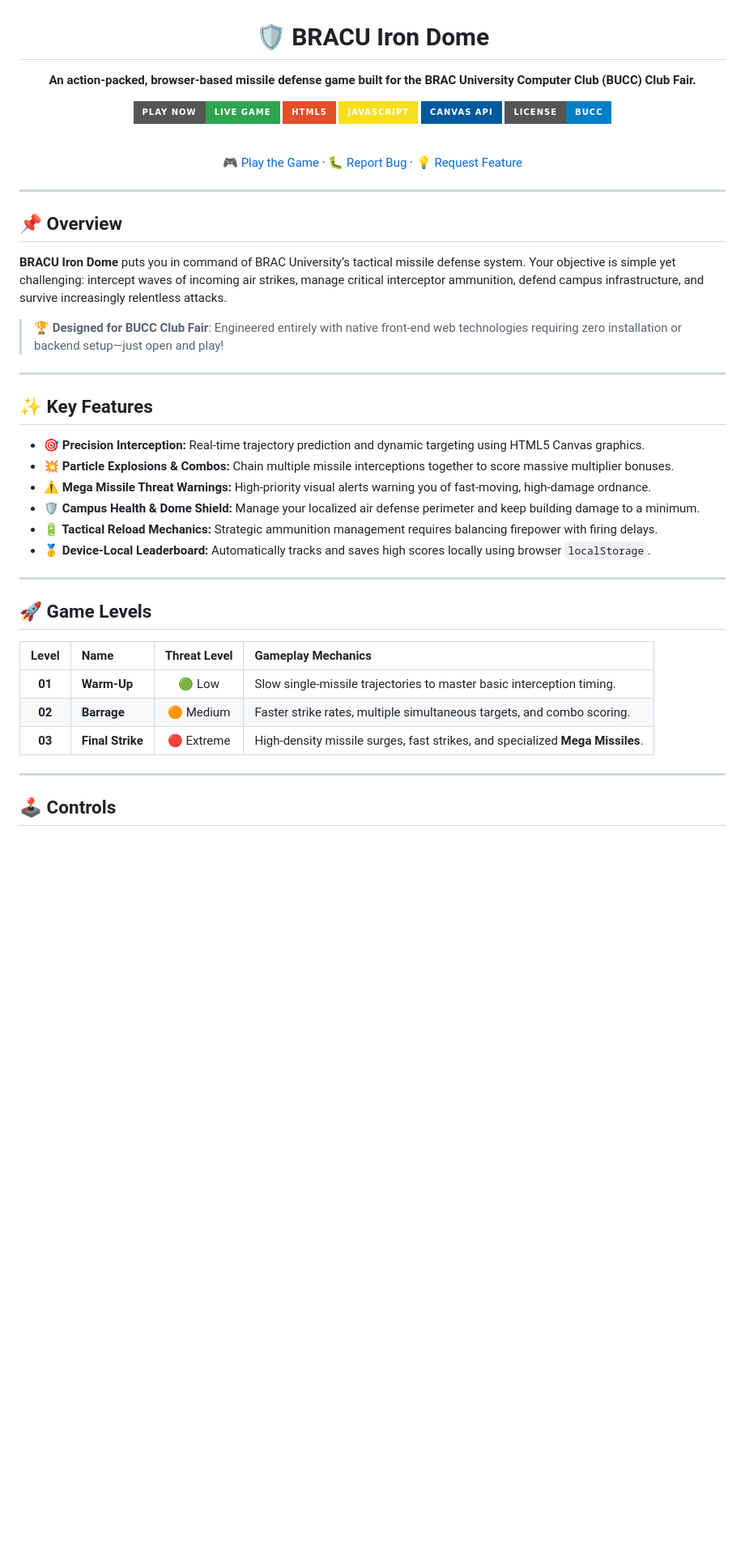
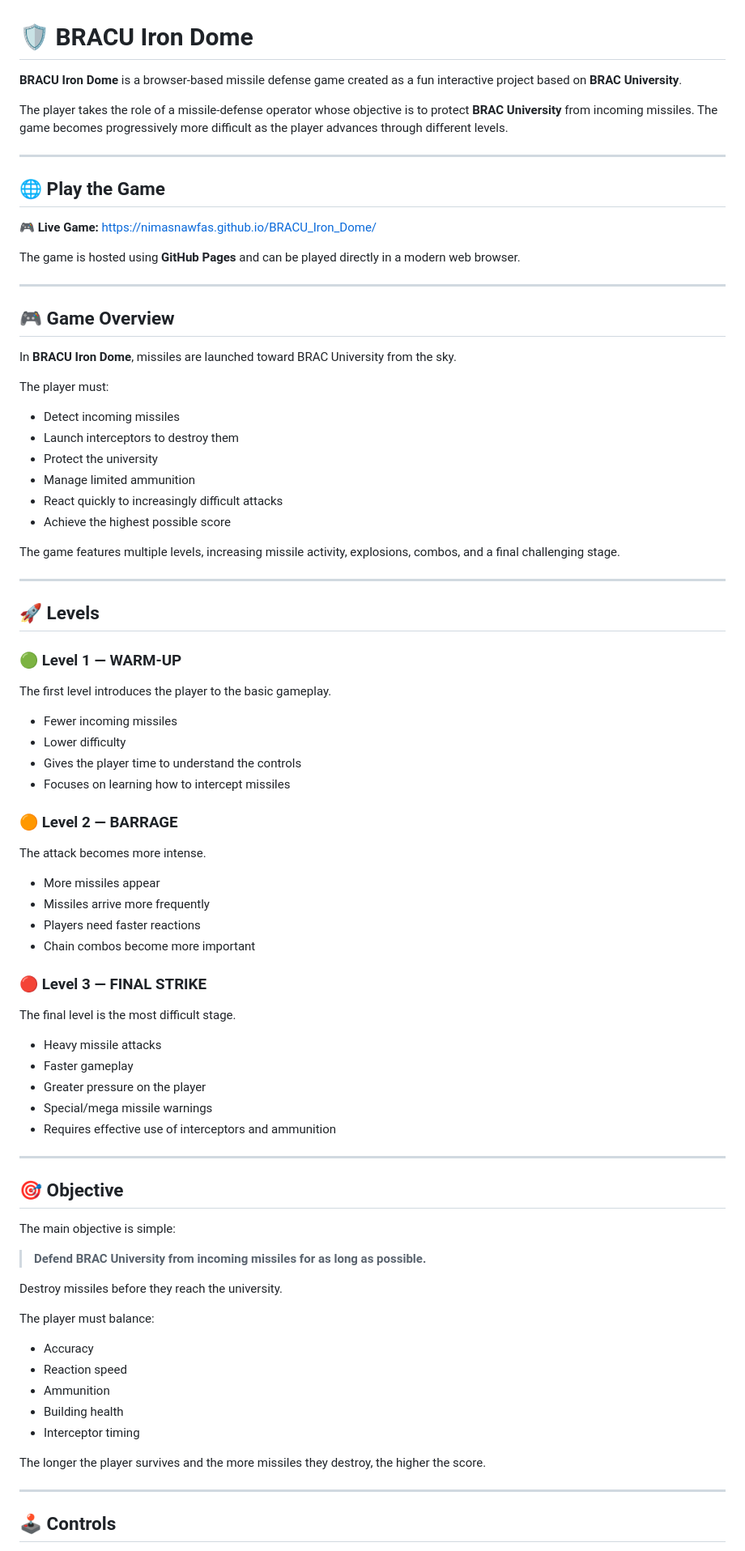
Before and after one commit to NimasNawfas/BRACU_Iron_Dome, a Markdown page: README.md, the part around one of its changes. Shown at 81% size. GitHub-like rendering; badges without logos; blank space fills up the shorter version.

```diff
--- a/README.md
+++ b/README.md
@@ -3,47 +1,86 @@
 # 🛡️ BRACU Iron Dome
 
-**An action-packed, browser-based missile defense game built for the BRAC University Computer Club (BUCC) Club Fair.**
+**BRACU Iron Dome** is a browser-based missile defense game created as a fun interactive project based on **BRAC University**.
 
-[![Live Demo](https://img.shields.io/badge/Play_Now-Live_Game-2ea44f?style=for-the-badge&logo=github)](https://nimasnawfas.github.io/BRACU_Iron_Dome/)
-[![HTML5](https://img.shields.io/badge/HTML5-E34F26?style=for-the-badge&logo=html5&logoColor=white)](#-tech-stack)
-[![JavaScript](https://img.shields.io/badge/JavaScript-F7DF1E?style=for-the-badge&logo=javascript&logoColor=black)](#-tech-stack)
-[![Canvas API](https://img.shields.io/badge/Canvas_API-00599C?style=for-the-badge&logo=html5&logoColor=white)](#-tech-stack)
-[![License](https://img.shields.io/badge/License-BUCC-blue?style=for-the-badge)](#-license)
-
-<br />
-
-[🎮 Play the Game](https://nimasnawfas.github.io/BRACU_Iron_Dome/) · [🐛 Report Bug](https://github.com/NimasNawfas/BRACU_Iron_Dome/issues) · [💡 Request Feature](https://github.com/NimasNawfas/BRACU_Iron_Dome/issues)
+The player takes the role of a missile-defense operator whose objective is to protect **BRAC University** from incoming missiles. The game becomes progressively more difficult as the player advances through different levels.
 
 ---
 
-</div>
+## 🌐 Play the Game
 
-## 📌 Overview
+🎮 **Live Game:**
+https://nimasnawfas.github.io/BRACU_Iron_Dome/
 
-**BRACU Iron Dome** puts you in command of BRAC University’s tactical missile defense system. Your objective is simple yet challenging: intercept waves of incoming air strikes, manage critical interceptor ammunition, defend campus infrastructure, and survive increasingly relentless attacks.
-
-> 🏆 **Designed for BUCC Club Fair**: Engineered entirely with native front-end web technologies requiring zero installation or backend setup—just open and play!
+The game is hosted using **GitHub Pages** and can be played directly in a modern web browser.
 
 ---
 
-## ✨ Key Features
+## 🎮 Game Overview
 
-* **🎯 Precision Interception:** Real-time trajectory prediction and dynamic targeting using HTML5 Canvas graphics.
-* **💥 Particle Explosions & Combos:** Chain multiple missile interceptions together to score massive multiplier bonuses.
-* **⚠️ Mega Missile Threat Warnings:** High-priority visual alerts warning you of fast-moving, high-damage ordnance.
-* **🛡️ Campus Health & Dome Shield:** Manage your localized air defense perimeter and keep building damage to a minimum.
-* **🔋 Tactical Reload Mechanics:** Strategic ammunition management requires balancing firepower with firing delays.
-* **🥇 Device-Local Leaderboard:** Automatically tracks and saves high scores locally using browser `localStorage`.
+In **BRACU Iron Dome**, missiles are launched toward BRAC University from the sky.
+
+The player must:
+
+* Detect incoming missiles
+* Launch interceptors to destroy them
+* Protect the university
+* Manage limited ammunition
+* React quickly to increasingly difficult attacks
+* Achieve the highest possible score
+
+The game features multiple levels, increasing missile activity, explosions, combos, and a final challenging stage.
 
 ---
 
-## 🚀 Game Levels
+## 🚀 Levels
 
-| Level | Name | Threat Level | Gameplay Mechanics |
-| :---: | :--- | :---: | :--- |
-| **01** | **Warm-Up** | 🟢 Low | Slow single-missile trajectories to master basic interception timing. |
-| **02** | **Barrage** | 🟠 Medium | Faster strike rates, multiple simultaneous targets, and combo scoring. |
-| **03** | **Final Strike** | 🔴 Extreme | High-density missile surges, fast strikes, and specialized **Mega Missiles**. |
+### 🟢 Level 1 — WARM-UP
+
+The first level introduces the player to the basic gameplay.
+
+* Fewer incoming missiles
+* Lower difficulty
+* Gives the player time to understand the controls
+* Focuses on learning how to intercept missiles
+
+### 🟠 Level 2 — BARRAGE
+
+The attack becomes more intense.
+
+* More missiles appear
+* Missiles arrive more frequently
+* Players need faster reactions
+* Chain combos become more important
+
+### 🔴 Level 3 — FINAL STRIKE
+
+The final level is the most difficult stage.
+
+* Heavy missile attacks
+* Faster gameplay
+* Greater pressure on the player
+* Special/mega missile warnings
+* Requires effective use of interceptors and ammunition
+
+---
+
+## 🎯 Objective
+
+The main objective is simple:
+
+> **Defend BRAC University from incoming missiles for as long as possible.**
+
+Destroy missiles before they reach the university.
+
+The player must balance:
+
+* Accuracy
+* Reaction speed
+* Ammunition
+* Building health
+* Interceptor timing
+
+The longer the player survives and the more missiles they destroy, the higher the score.
 
 ---
 
```
Also changed, not shown: other parts of README.md (+216 -21 lines).
